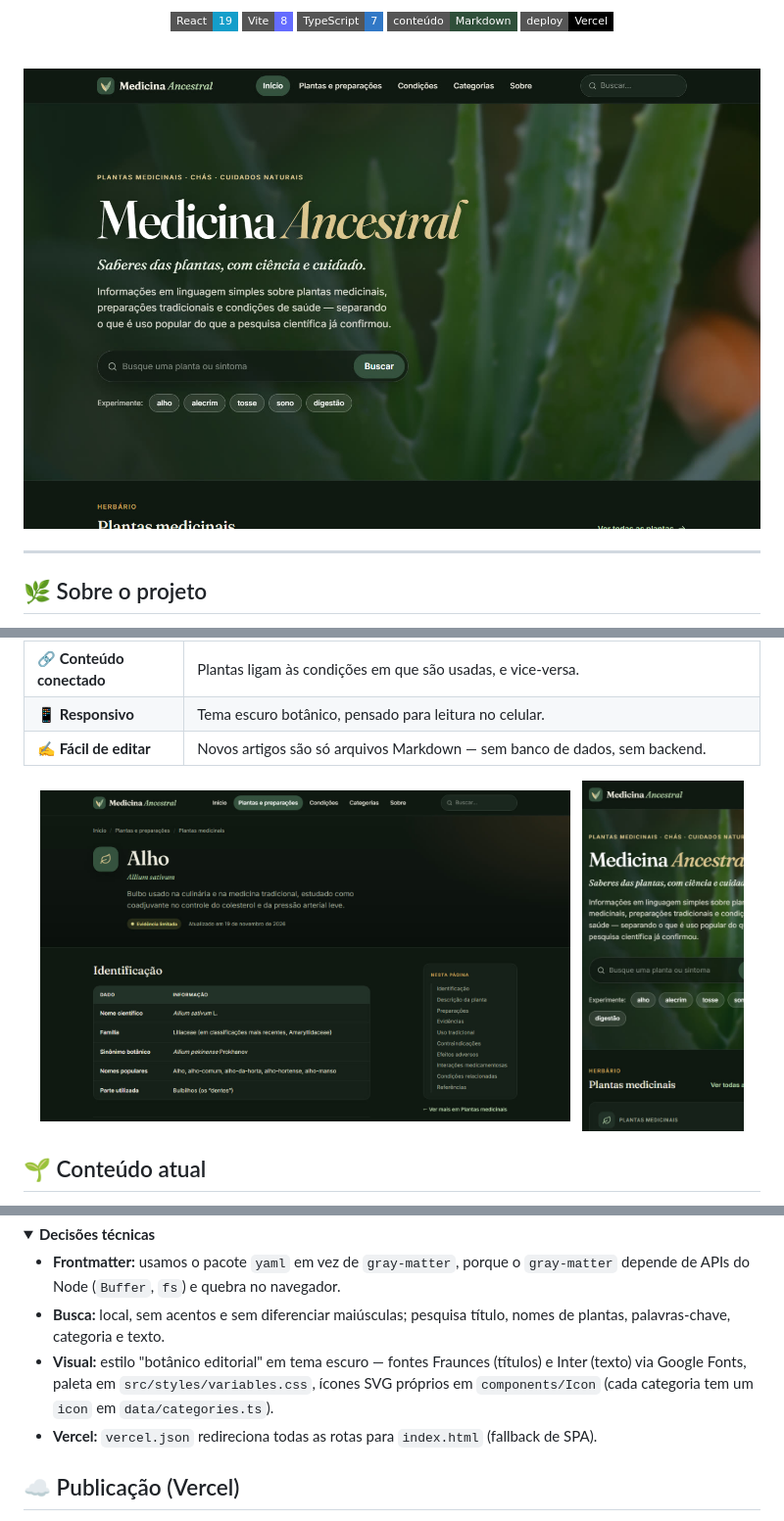
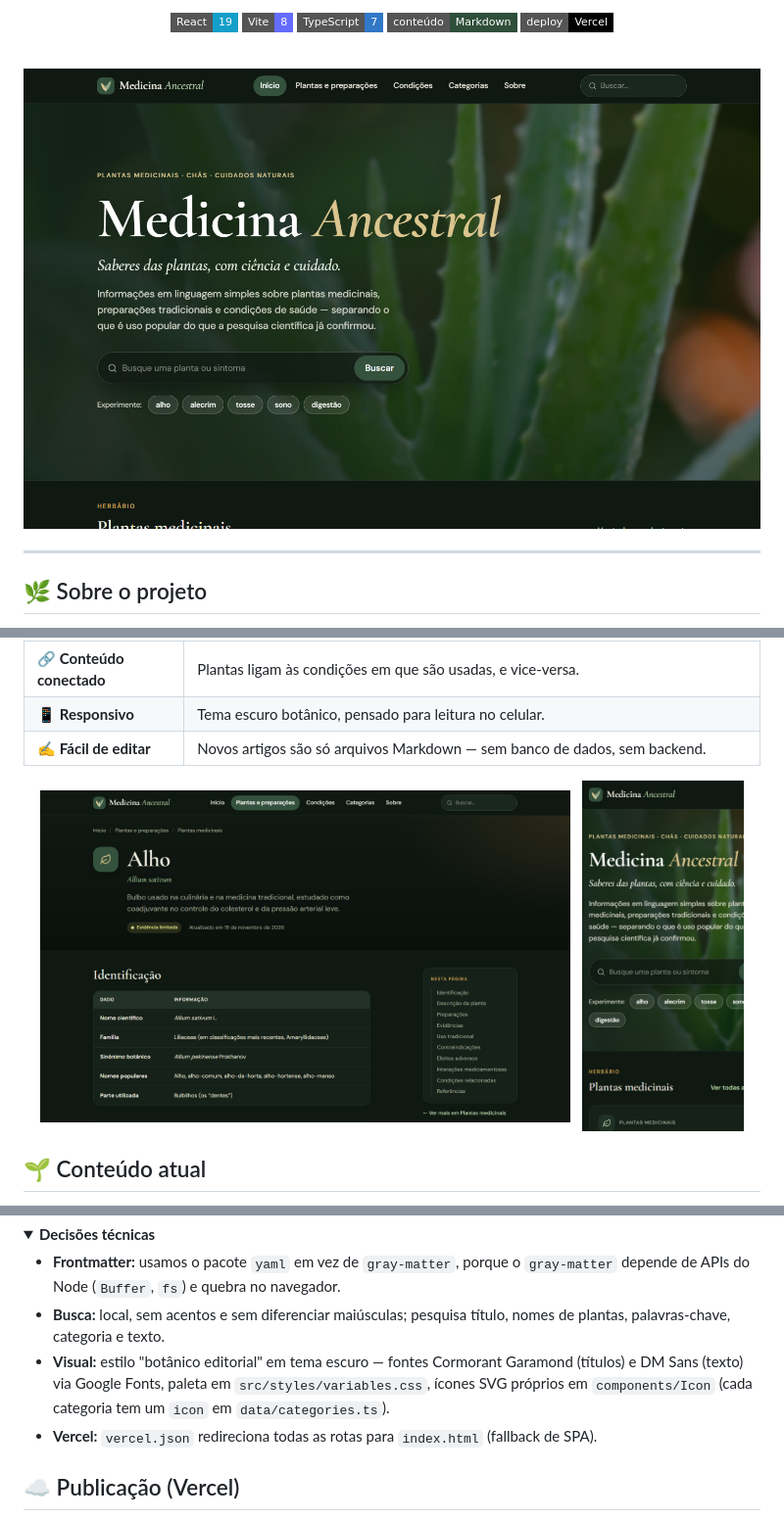
Before and after one commit to rckhz/medicina-ancestral, a Markdown page: README.md, 3 parts joined by grey strips. Shown at 98% size. GitHub-like rendering; pictures changed too: docs/home.jpg, docs/mobile.jpg, docs/preparacao.jpg; folded sections open; badges without logos.

```diff
--- a/README.md
+++ b/README.md
@@ -130,7 +130,7 @@ src/
 
 - **Frontmatter:** usamos o pacote `yaml` em vez de `gray-matter`, porque o `gray-matter` depende de APIs do Node (`Buffer`, `fs`) e quebra no navegador.
 - **Busca:** local, sem acentos e sem diferenciar maiúsculas; pesquisa título, nomes de plantas, palavras-chave, categoria e texto.
-- **Visual:** estilo "botânico editorial" em tema escuro — fontes Fraunces (títulos) e Inter (texto) via Google Fonts, paleta em `src/styles/variables.css`, ícones SVG próprios em `components/Icon` (cada categoria tem um `icon` em `data/categories.ts`).
+- **Visual:** estilo "botânico editorial" em tema escuro — fontes Cormorant Garamond (títulos) e DM Sans (texto) via Google Fonts, paleta em `src/styles/variables.css`, ícones SVG próprios em `components/Icon` (cada categoria tem um `icon` em `data/categories.ts`).
 - **Vercel:** `vercel.json` redireciona todas as rotas para `index.html` (fallback de SPA).
 
 </details>
```
Also changed, not shown: 3 other files.
